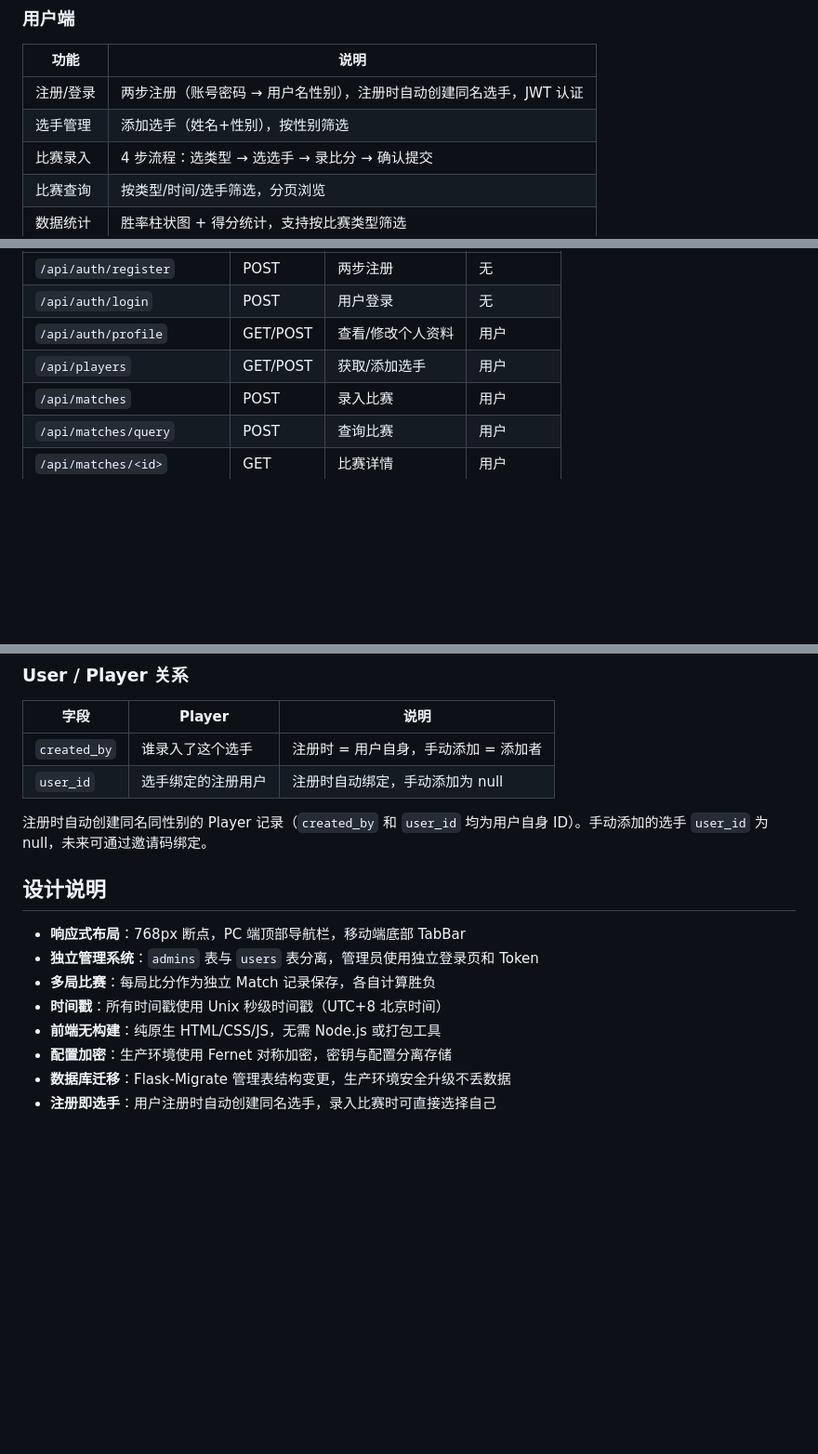
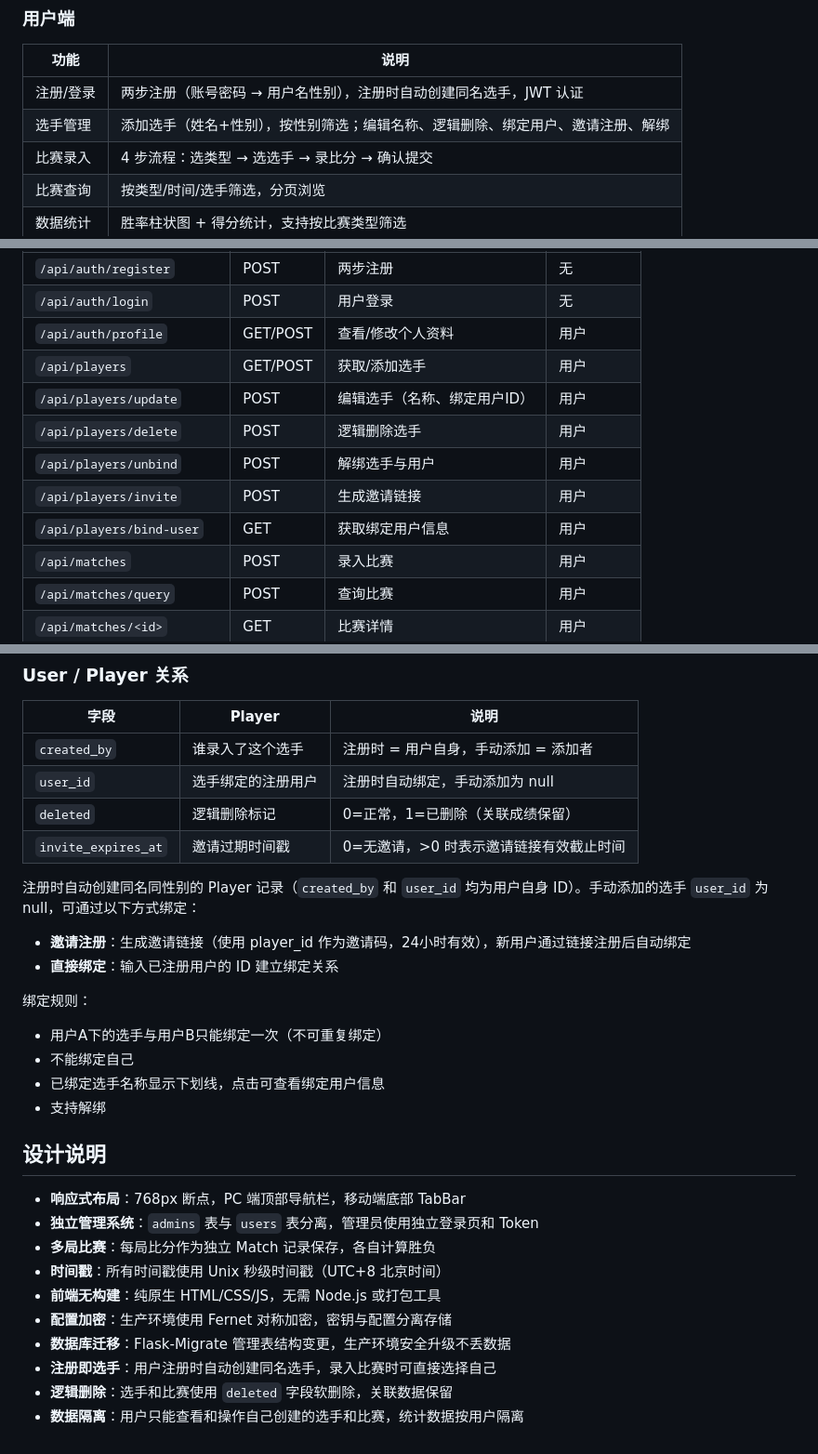
Before and after one commit to hebe-tian/shuttle-score, a Markdown page: README.md, 3 parts joined by grey strips. Shown at 93% size. Drawn GitHub-style; blank space fills up the shorter version.

```diff
--- a/README.md
+++ b/README.md
@@ -72,7 +72,7 @@ shuttle-score/
 | 功能 | 说明 |
 |------|------|
 | 注册/登录 | 两步注册（账号密码 → 用户名性别），注册时自动创建同名选手，JWT 认证 |
-| 选手管理 | 添加选手（姓名+性别），按性别筛选 |
+| 选手管理 | 添加选手（姓名+性别），按性别筛选；编辑名称、逻辑删除、绑定用户、邀请注册、解绑 |
 | 比赛录入 | 4 步流程：选类型 → 选选手 → 录比分 → 确认提交 |
 | 比赛查询 | 按类型/时间/选手筛选，分页浏览 |
 | 数据统计 | 胜率柱状图 + 得分统计，支持按比赛类型筛选 |
@@ -118,6 +118,11 @@ shuttle-score/
 | `/api/auth/login` | POST | 用户登录 | 无 |
 | `/api/auth/profile` | GET/POST | 查看/修改个人资料 | 用户 |
 | `/api/players` | GET/POST | 获取/添加选手 | 用户 |
+| `/api/players/update` | POST | 编辑选手（名称、绑定用户ID） | 用户 |
+| `/api/players/delete` | POST | 逻辑删除选手 | 用户 |
+| `/api/players/unbind` | POST | 解绑选手与用户 | 用户 |
+| `/api/players/invite` | POST | 生成邀请链接 | 用户 |
+| `/api/players/bind-user` | GET | 获取绑定用户信息 | 用户 |
 | `/api/matches` | POST | 录入比赛 | 用户 |
 | `/api/matches/query` | POST | 查询比赛 | 用户 |
 | `/api/matches/<id>` | GET | 比赛详情 | 用户 |
@@ -224,8 +229,18 @@ python3 app.py
 |------|--------|------|
 | `created_by` | 谁录入了这个选手 | 注册时 = 用户自身，手动添加 = 添加者 |
 | `user_id` | 选手绑定的注册用户 | 注册时自动绑定，手动添加为 null |
+| `deleted` | 逻辑删除标记 | 0=正常，1=已删除（关联成绩保留） |
+| `invite_expires_at` | 邀请过期时间戳 | 0=无邀请，>0 时表示邀请链接有效截止时间 |
 
-注册时自动创建同名同性别的 Player 记录（`created_by` 和 `user_id` 均为用户自身 ID）。手动添加的选手 `user_id` 为 null，未来可通过邀请码绑定。
+注册时自动创建同名同性别的 Player 记录（`created_by` 和 `user_id` 均为用户自身 ID）。手动添加的选手 `user_id` 为 null，可通过以下方式绑定：
+- **邀请注册**：生成邀请链接（使用 player_id 作为邀请码，24小时有效），新用户通过链接注册后自动绑定
+- **直接绑定**：输入已注册用户的 ID 建立绑定关系
+
+绑定规则：
+- 用户A下的选手与用户B只能绑定一次（不可重复绑定）
+- 不能绑定自己
+- 已绑定选手名称显示下划线，点击可查看绑定用户信息
+- 支持解绑
 
 ## 设计说明
 
@@ -237,3 +252,5 @@ python3 app.py
 - **配置加密**：生产环境使用 Fernet 对称加密，密钥与配置分离存储
 - **数据库迁移**：Flask-Migrate 管理表结构变更，生产环境安全升级不丢数据
 - **注册即选手**：用户注册时自动创建同名选手，录入比赛时可直接选择自己
+- **逻辑删除**：选手和比赛使用 `deleted` 字段软删除，关联数据保留
+- **数据隔离**：用户只能查看和操作自己创建的选手和比赛，统计数据按用户隔离
```
Also changed, not shown: CHANGELOG.md (+19 -0 lines).
